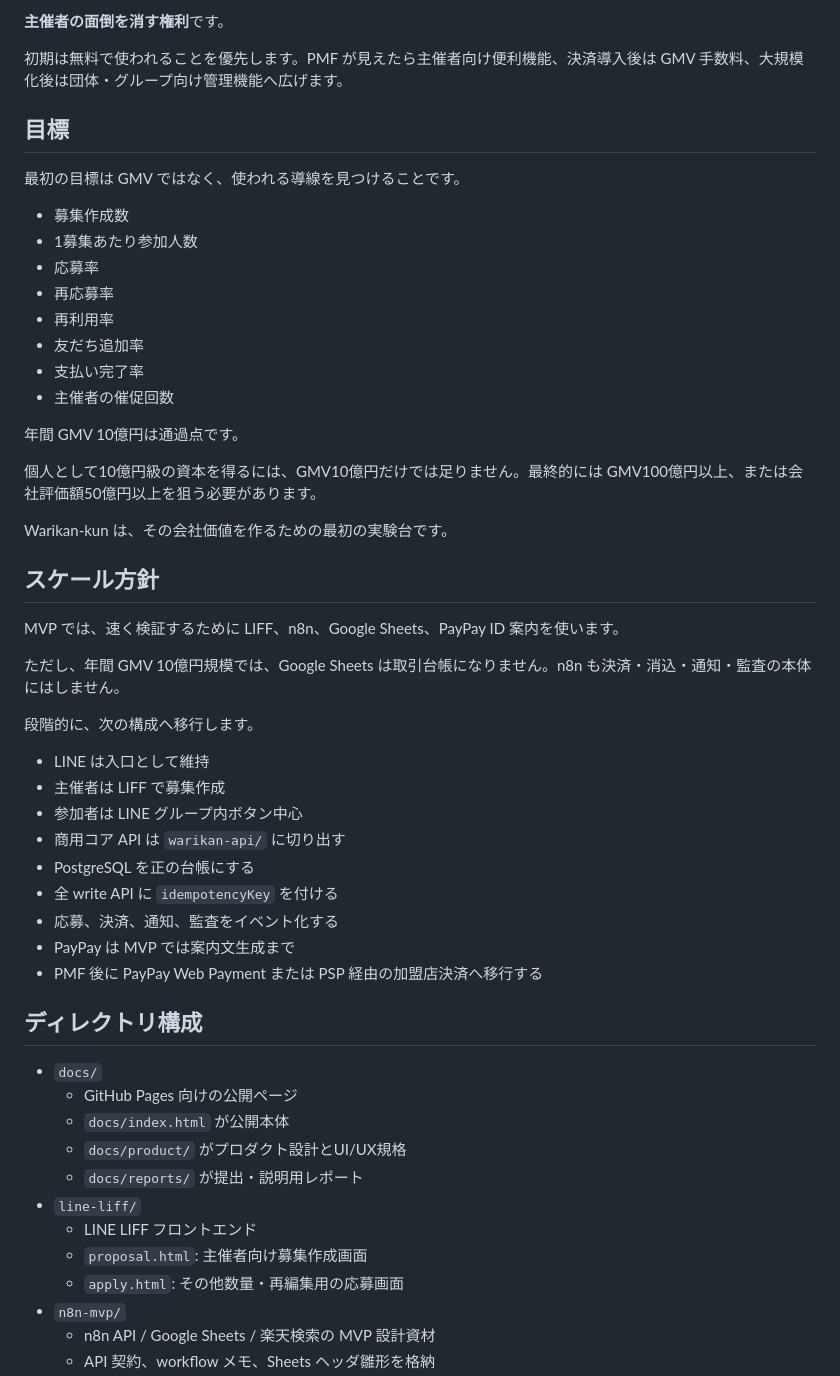
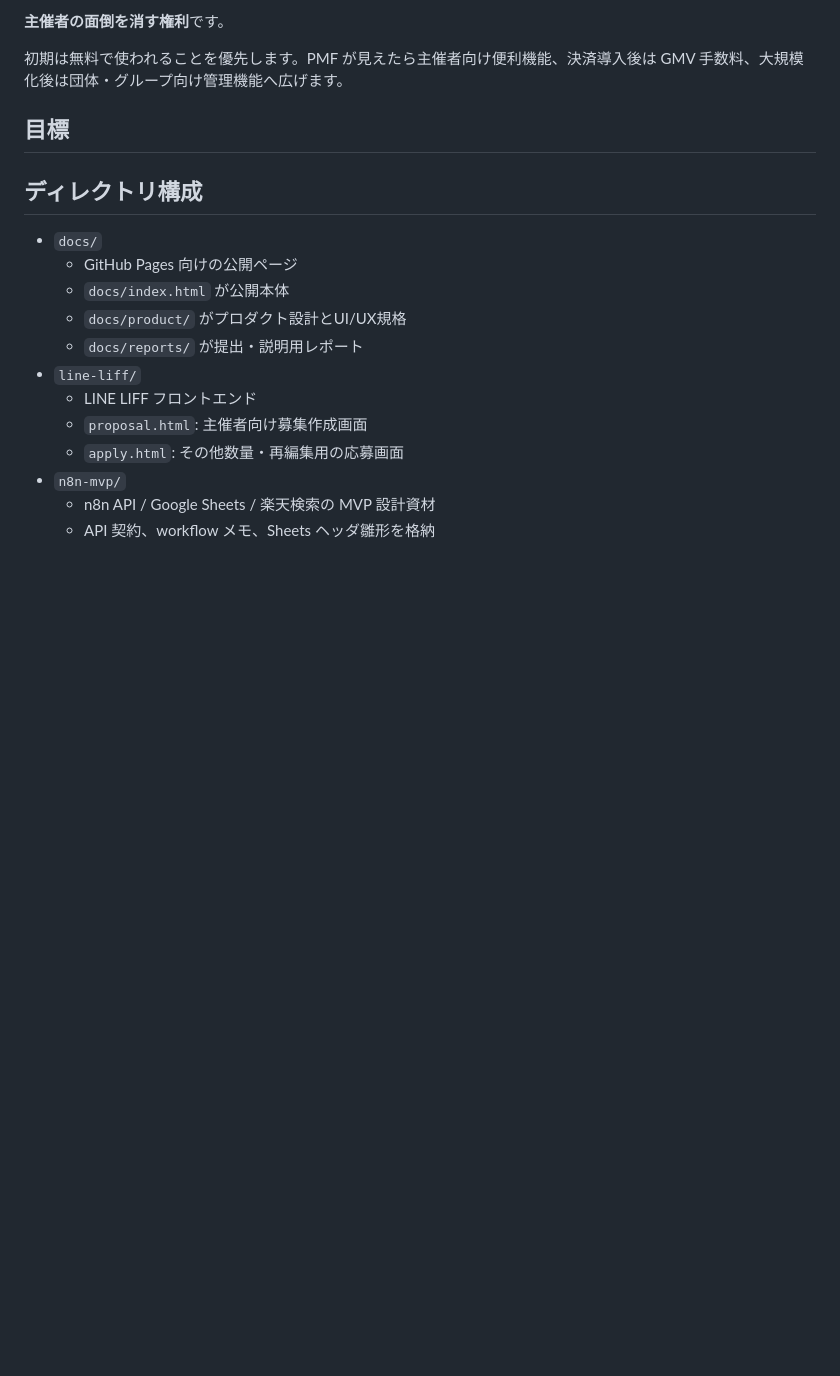
Before and after one commit to haya10hikawa-hub/warikan-kun_for_line-liff, a Markdown page: README.md, the part around the change. GitHub-like rendering; blank space fills up the shorter version.

```diff
--- a/README.md
+++ b/README.md
@@ -96,40 +96,7 @@ LINE が好きかどうかは関係ありません。
 
 ## 目標
 
-最初の目標は GMV ではなく、使われる導線を見つけることです。
 
-- 募集作成数
-- 1募集あたり参加人数
-- 応募率
-- 再応募率
-- 再利用率
-- 友だち追加率
-- 支払い完了率
-- 主催者の催促回数
-
-年間 GMV 10億円は通過点です。
-
-個人として10億円級の資本を得るには、GMV10億円だけでは足りません。最終的には GMV100億円以上、または会社評価額50億円以上を狙う必要があります。
-
-Warikan-kun は、その会社価値を作るための最初の実験台です。
-
-## スケール方針
-
-MVP では、速く検証するために LIFF、n8n、Google Sheets、PayPay ID 案内を使います。
-
-ただし、年間 GMV 10億円規模では、Google Sheets は取引台帳になりません。n8n も決済・消込・通知・監査の本体にはしません。
-
-段階的に、次の構成へ移行します。
-
-- LINE は入口として維持
-- 主催者は LIFF で募集作成
-- 参加者は LINE グループ内ボタン中心
-- 商用コア API は `warikan-api/` に切り出す
-- PostgreSQL を正の台帳にする
-- 全 write API に `idempotencyKey` を付ける
-- 応募、決済、通知、監査をイベント化する
-- PayPay は MVP では案内文生成まで
-- PMF 後に PayPay Web Payment または PSP 経由の加盟店決済へ移行する
 
 ## ディレクトリ構成
 
```
